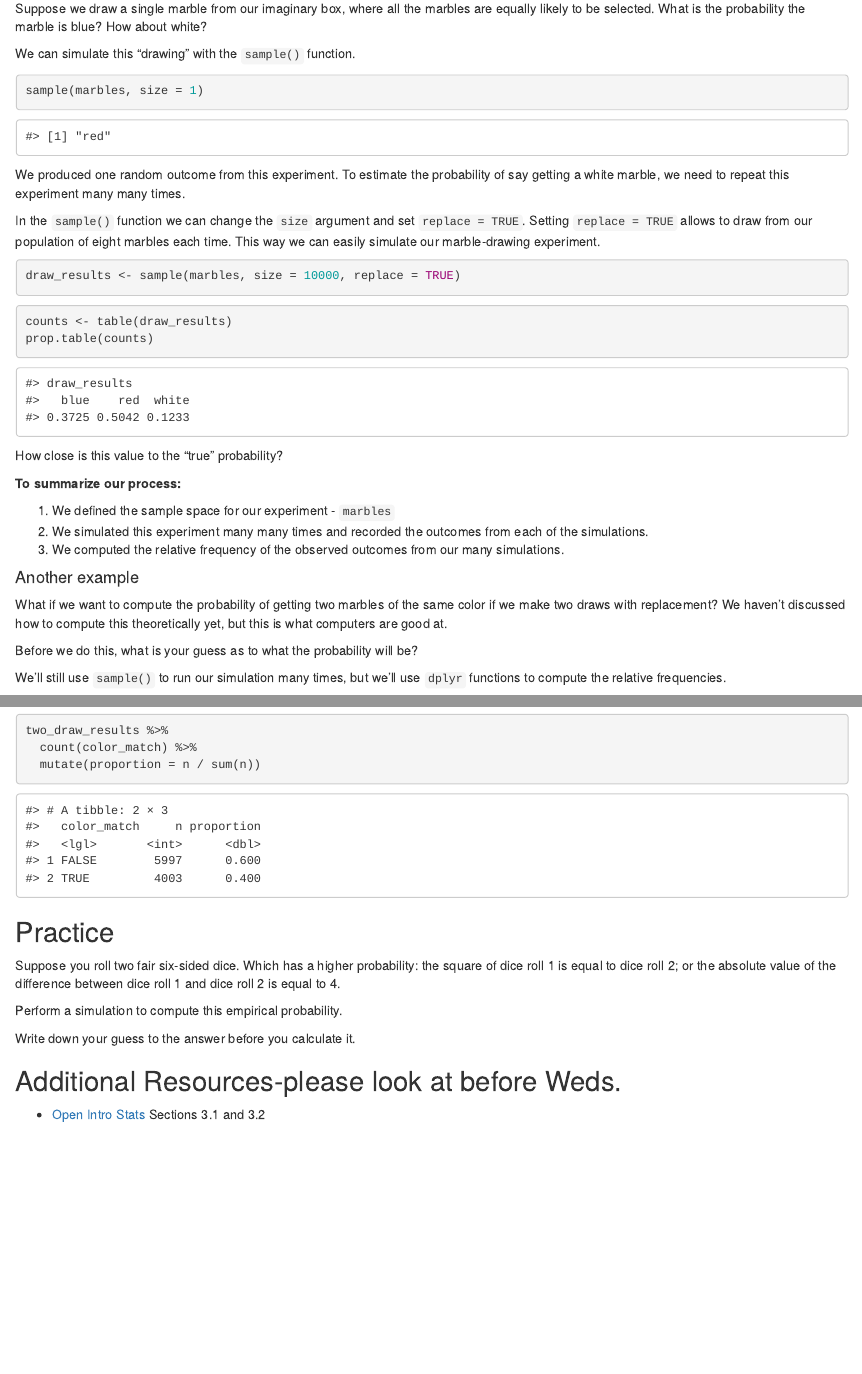
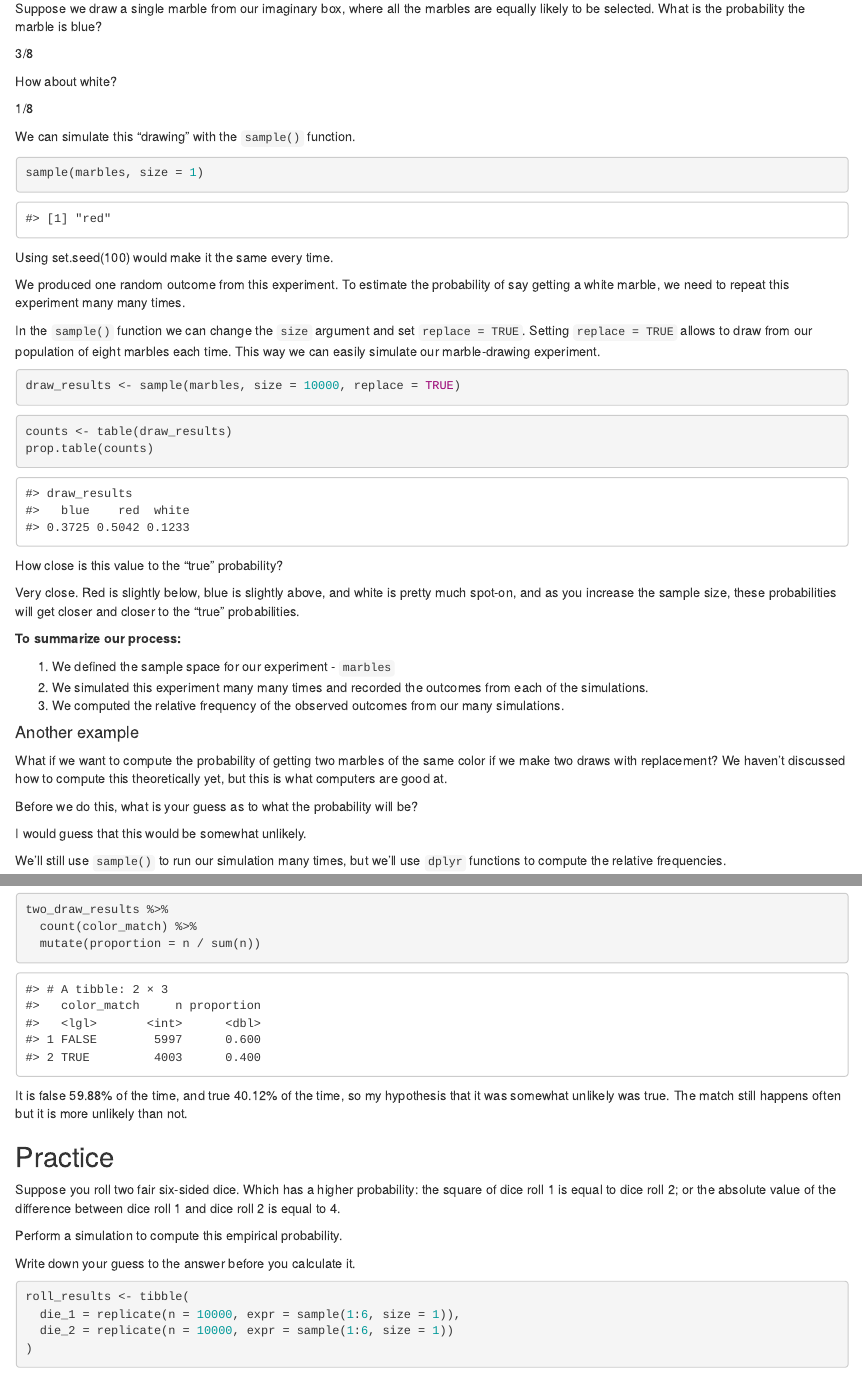
Before and after one commit to sta199-01-sp21/lecture-notes-class-10-MadeleineBerger114, an R Markdown document (lecturenotesclass10.Rmd): the page in a window 1100 px wide, from 1310 px down, and a second part further down, joined at a grey line. Rendered offline with R 4.5, knitr and Pandoc, with nearby package versions; code that draws random numbers runs with fixed seeds of ours.

Commit message:
completed Practice problem #1

````diff
--- a/lecturenotesclass10.Rmd
+++ b/lecturenotesclass10.Rmd
@@ -79,13 +79,19 @@ marbles <- c("red", "red", "white", "red", "blue", "blue", "red", "blue")
 
 Suppose we draw a single marble from our imaginary box, where all the marbles
 are equally likely to be selected. What is the probability the marble is blue?
+
+3/8
+
 How about white?
+
+1/8
 
 We can simulate this "drawing" with the `sample()` function.
 
 ```{r sample}
 sample(marbles, size = 1)
 ```
+Using set.seed(100) would make it the same every time.
 
 We produced one random outcome from this experiment. To estimate the probability
 of say getting a white marble, we need to repeat this experiment many many
@@ -107,6 +113,8 @@ prop.table(counts)
 
 How close is this value to the "true" probability?
 
+Very close. Red is slightly below, blue is slightly above, and white is pretty much spot-on, and as you increase the sample size, these probabilities will get closer and closer to the "true" probabilities.
+
 **To summarize our process:**
 
 1. We defined the sample space for our experiment - `marbles`
@@ -122,6 +130,8 @@ color if we make two draws with replacement? We haven't discussed how to
 compute this theoretically yet, but this is what computers are good at.
 
 Before we do this, what is your guess as to what the probability will be?
+
+I would guess that this would be somewhat unlikely.
 
 We'll still use `sample()` to run our simulation many times, but we'll
 use `dplyr` functions to compute the relative frequencies.
@@ -151,6 +161,7 @@ two_draw_results %>%
   count(color_match) %>%
   mutate(proportion = n / sum(n))
 ```
+It is false 59.88% of the time, and true 40.12% of the time, so my hypothesis that it was somewhat unlikely was true. The match still happens often but it is more unlikely than not.
 
 ## Practice
 
@@ -163,7 +174,10 @@ Perform a simulation to compute this empirical probability.
 Write down your guess to the answer before you calculate it.
 
 ```{r simulate_rolls}
-
+roll_results <- tibble(
+  die_1 = replicate(n = 10000, expr = sample(1:6, size = 1)),
+  die_2 = replicate(n = 10000, expr = sample(1:6, size = 1))
+)
 ```
 
 ```{r identify_events}
````
